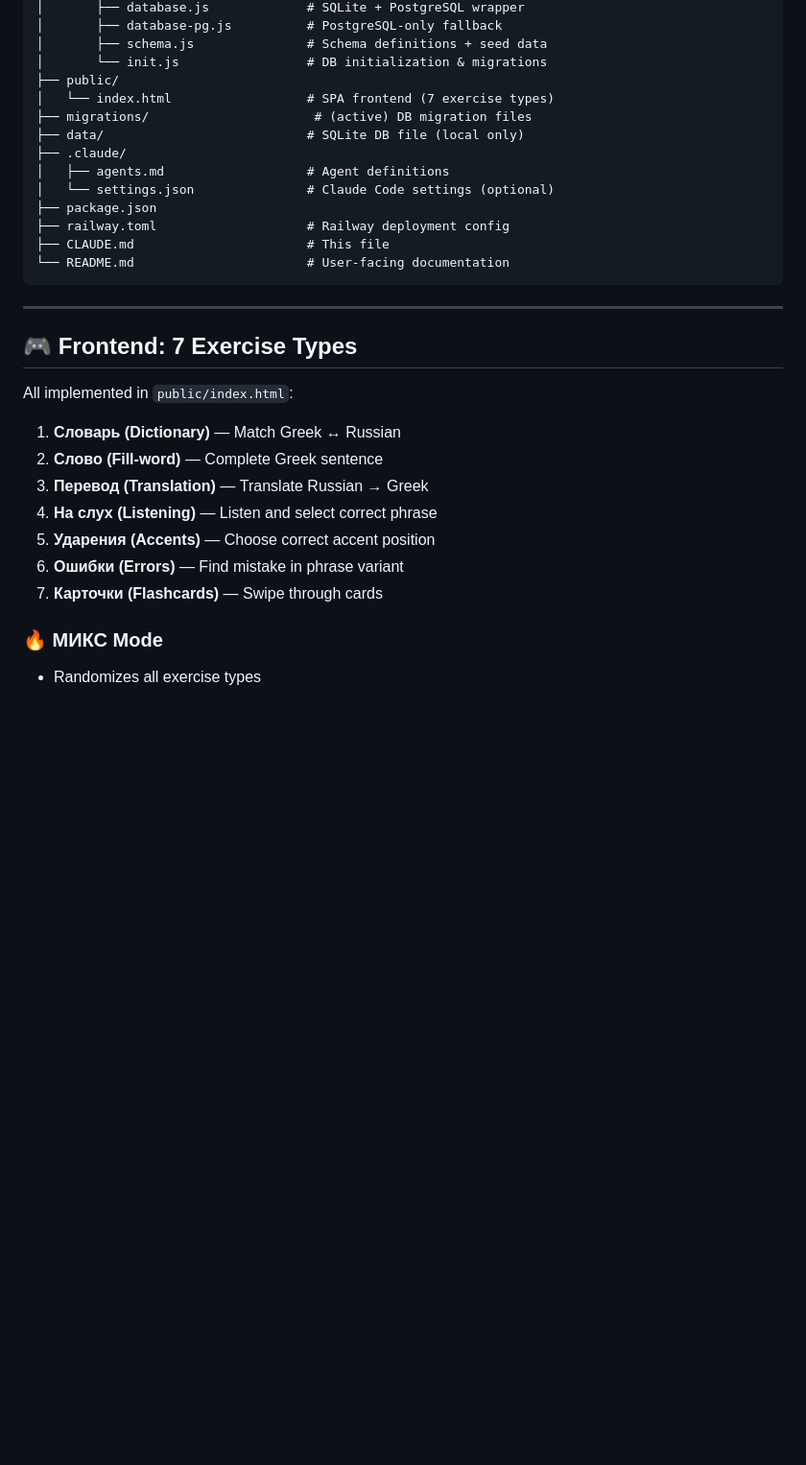
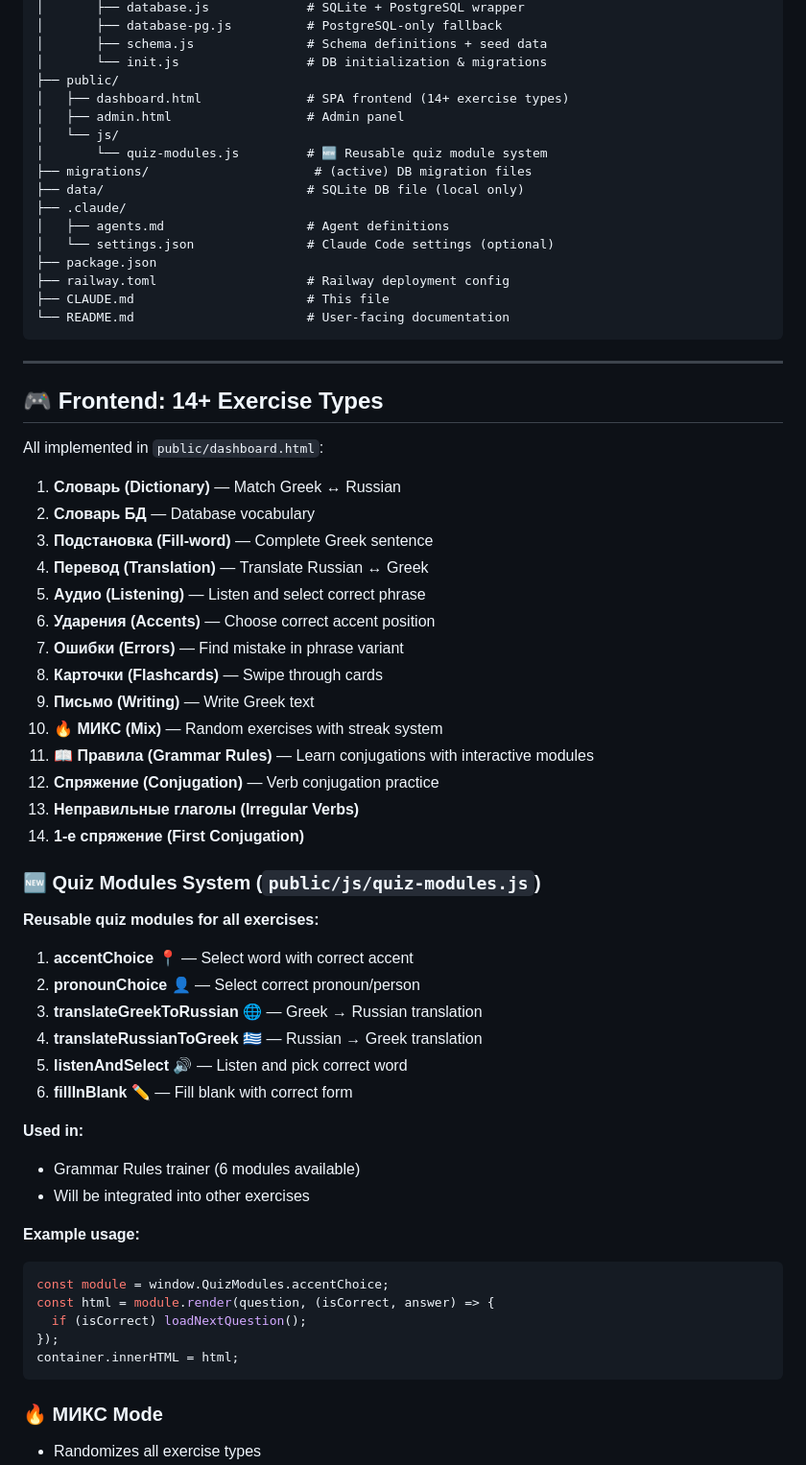
Before and after one commit to flirig/GreekTrainer, a Markdown page: CLAUDE.md, the part around the change. Shown at 96% size. Rendered like a GitHub page; blank space fills up the shorter version.

Commit message:
Update documentation with quiz modules system

````diff
--- a/CLAUDE.md
+++ b/CLAUDE.md
@@ -49,7 +49,10 @@ GreekTrainer/
 │       ├── schema.js               # Schema definitions + seed data
 │       └── init.js                 # DB initialization & migrations
 ├── public/
-│   └── index.html                  # SPA frontend (7 exercise types)
+│   ├── dashboard.html              # SPA frontend (14+ exercise types)
+│   ├── admin.html                  # Admin panel
+│   └── js/
+│       └── quiz-modules.js         # 🆕 Reusable quiz module system
 ├── migrations/                      # (active) DB migration files
 ├── data/                           # SQLite DB file (local only)
 ├── .claude/
@@ -63,17 +66,48 @@ GreekTrainer/
 
 ---
 
-## 🎮 Frontend: 7 Exercise Types
+## 🎮 Frontend: 14+ Exercise Types
 
-All implemented in `public/index.html`:
+All implemented in `public/dashboard.html`:
 
 1. **Словарь (Dictionary)** — Match Greek ↔ Russian
-2. **Слово (Fill-word)** — Complete Greek sentence
-3. **Перевод (Translation)** — Translate Russian → Greek
-4. **На слух (Listening)** — Listen and select correct phrase
-5. **Ударения (Accents)** — Choose correct accent position
-6. **Ошибки (Errors)** — Find mistake in phrase variant
-7. **Карточки (Flashcards)** — Swipe through cards
+2. **Словарь БД** — Database vocabulary
+3. **Подстановка (Fill-word)** — Complete Greek sentence
+4. **Перевод (Translation)** — Translate Russian ↔ Greek
+5. **Аудио (Listening)** — Listen and select correct phrase
+6. **Ударения (Accents)** — Choose correct accent position
+7. **Ошибки (Errors)** — Find mistake in phrase variant
+8. **Карточки (Flashcards)** — Swipe through cards
+9. **Письмо (Writing)** — Write Greek text
+10. **🔥 МИКС (Mix)** — Random exercises with streak system
+11. **📖 Правила (Grammar Rules)** — Learn conjugations with interactive modules
+12. **Спряжение (Conjugation)** — Verb conjugation practice
+13. **Неправильные глаголы (Irregular Verbs)**
+14. **1-е спряжение (First Conjugation)**
+
+### 🆕 Quiz Modules System (`public/js/quiz-modules.js`)
+
+**Reusable quiz modules for all exercises:**
+
+1. **accentChoice** 📍 — Select word with correct accent
+2. **pronounChoice** 👤 — Select correct pronoun/person
+3. **translateGreekToRussian** 🌐 — Greek → Russian translation
+4. **translateRussianToGreek** 🇬🇷 — Russian → Greek translation
+5. **listenAndSelect** 🔊 — Listen and pick correct word
+6. **fillInBlank** ✏️ — Fill blank with correct form
+
+**Used in:**
+- Grammar Rules trainer (6 modules available)
+- Will be integrated into other exercises
+
+**Example usage:**
+```javascript
+const module = window.QuizModules.accentChoice;
+const html = module.render(question, (isCorrect, answer) => {
+  if (isCorrect) loadNextQuestion();
+});
+container.innerHTML = html;
+```
 
 ### 🔥 МИКС Mode
 - Randomizes all exercise types
````
